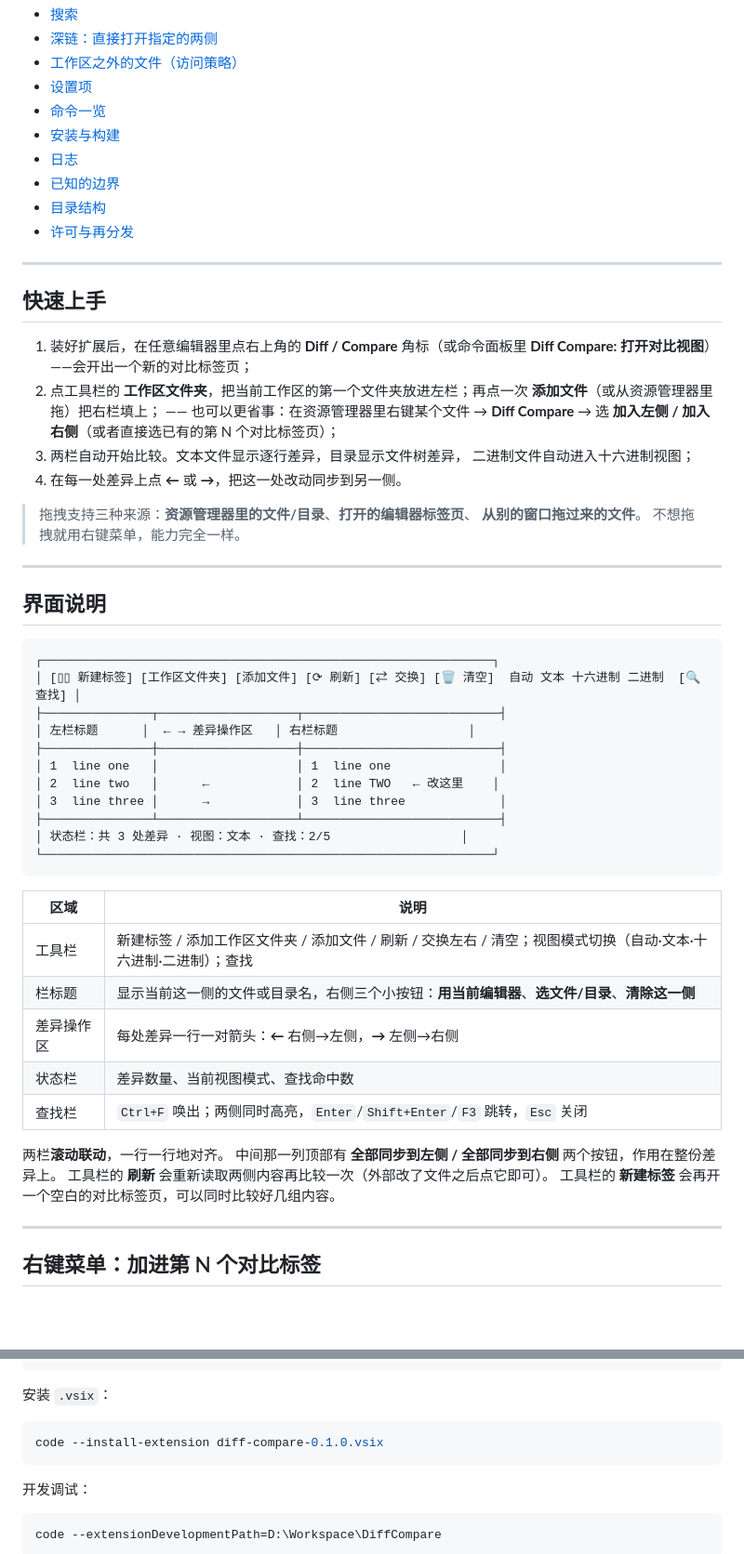
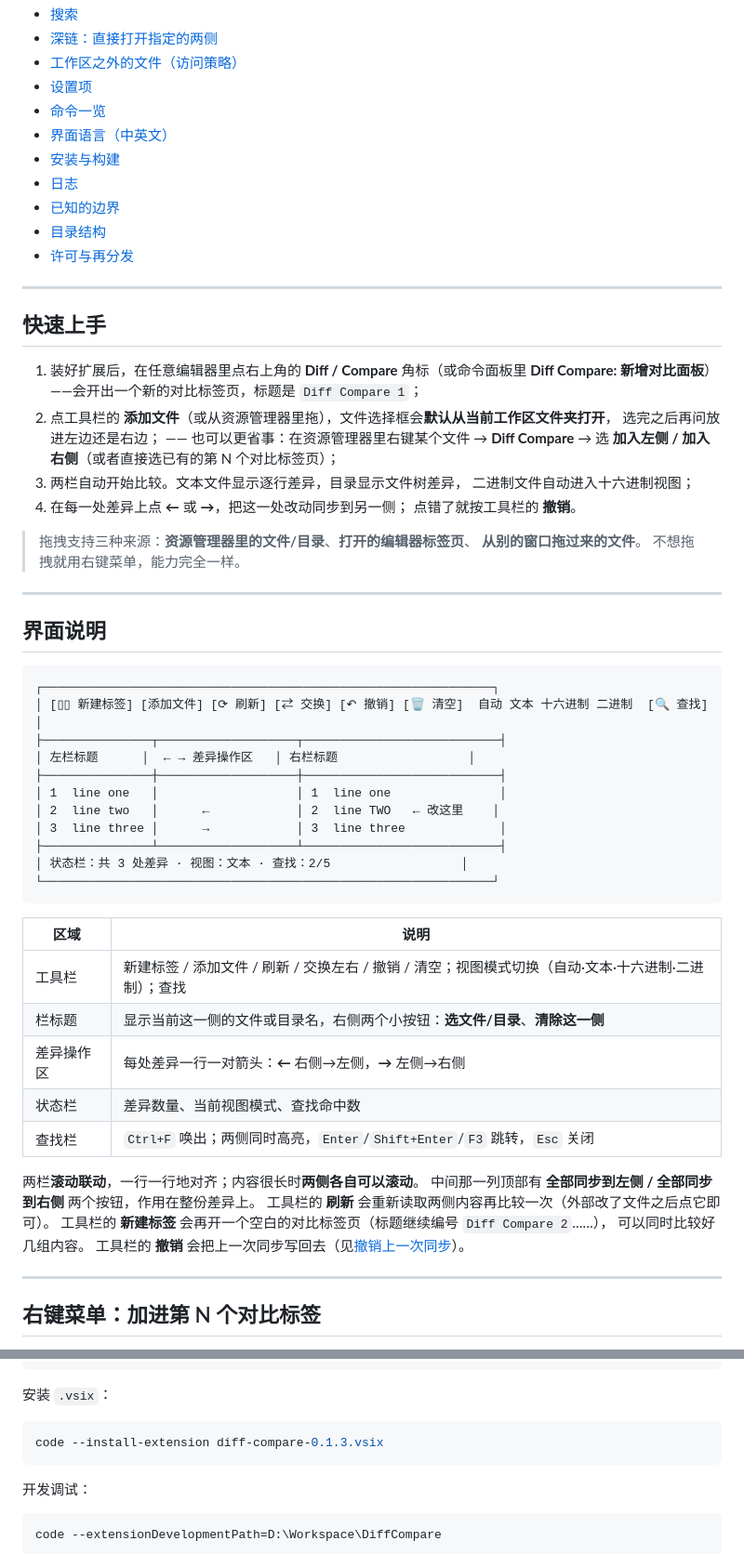
Before and after one commit to Aujin/diff-compare, a Markdown page: README.md, 2 parts joined by grey strips. Shown at 93% size. Rendered like a GitHub page; blank space fills up the shorter version.

````diff
--- a/README.md
+++ b/README.md
@@ -34,6 +44,7 @@
 - [工作区之外的文件（访问策略）](#工作区之外的文件访问策略)
 - [设置项](#设置项)
 - [命令一览](#命令一览)
+- [界面语言（中英文）](#界面语言中英文)
 - [安装与构建](#安装与构建)
 - [日志](#日志)
 - [已知的边界](#已知的边界)
@@ -45,14 +56,15 @@
 ## 快速上手
 
 1. 装好扩展后，在任意编辑器里点右上角的 **Diff / Compare** 角标（或命令面板里
-   **Diff Compare: 打开对比视图**）——会开出一个新的对比标签页；
-2. 点工具栏的 **工作区文件夹**，把当前工作区的第一个文件夹放进左栏；再点一次
-   **添加文件**（或从资源管理器里拖）把右栏填上；
+   **Diff Compare: 新增对比面板**）——会开出一个新的对比标签页，标题是 `Diff Compare 1`；
+2. 点工具栏的 **添加文件**（或从资源管理器里拖），文件选择框会**默认从当前工作区文件夹打开**，
+   选完之后再问放进左边还是右边；
    —— 也可以更省事：在资源管理器里右键某个文件 → **Diff Compare** → 选
    **加入左侧 / 加入右侧**（或者直接选已有的第 N 个对比标签页）；
 3. 两栏自动开始比较。文本文件显示逐行差异，目录显示文件树差异，
    二进制文件自动进入十六进制视图；
-4. 在每一处差异上点 **←** 或 **→**，把这一处改动同步到另一侧。
+4. 在每一处差异上点 **←** 或 **→**，把这一处改动同步到另一侧；
+   点错了就按工具栏的 **撤销**。
 
 > 拖拽支持三种来源：**资源管理器里的文件/目录**、**打开的编辑器标签页**、
 > **从别的窗口拖过来的文件**。
@@ -64,7 +76,7 @@
 
 ```
 ┌──────────────────────────────────────────────────────────────┐
-│ [▯▯ 新建标签] [工作区文件夹] [添加文件] [⟳ 刷新] [⇄ 交换] [🗑 清空]  自动 文本 十六进制 二进制  [🔍 查找] │
+│ [▯▯ 新建标签] [添加文件] [⟳ 刷新] [⇄ 交换] [↶ 撤销] [🗑 清空]  自动 文本 十六进制 二进制  [🔍 查找] │
 ├───────────────┬───────────────────┬───────────────────────────┤
 │ 左栏标题      │  ← → 差异操作区   │ 右栏标题                  │
 ├───────────────┼───────────────────┼───────────────────────────┤
@@ -78,16 +90,18 @@
 
 | 区域 | 说明 |
 | --- | --- |
-| 工具栏 | 新建标签 / 添加工作区文件夹 / 添加文件 / 刷新 / 交换左右 / 清空；视图模式切换（自动·文本·十六进制·二进制）；查找 |
-| 栏标题 | 显示当前这一侧的文件或目录名，右侧三个小按钮：**用当前编辑器**、**选文件/目录**、**清除这一侧** |
+| 工具栏 | 新建标签 / 添加文件 / 刷新 / 交换左右 / 撤销 / 清空；视图模式切换（自动·文本·十六进制·二进制）；查找 |
+| 栏标题 | 显示当前这一侧的文件或目录名，右侧两个小按钮：**选文件/目录**、**清除这一侧** |
 | 差异操作区 | 每处差异一行一对箭头：**←** 右侧→左侧，**→** 左侧→右侧 |
 | 状态栏 | 差异数量、当前视图模式、查找命中数 |
 | 查找栏 | `Ctrl+F` 唤出；两侧同时高亮，`Enter`/`Shift+Enter`/`F3` 跳转，`Esc` 关闭 |
 
-两栏**滚动联动**，一行一行地对齐。
+两栏**滚动联动**，一行一行地对齐；内容很长时**两侧各自可以滚动**。
 中间那一列顶部有 **全部同步到左侧 / 全部同步到右侧** 两个按钮，作用在整份差异上。
 工具栏的 **刷新** 会重新读取两侧内容再比较一次（外部改了文件之后点它即可）。
-工具栏的 **新建标签** 会再开一个空白的对比标签页，可以同时比较好几组内容。
+工具栏的 **新建标签** 会再开一个空白的对比标签页（标题继续编号 `Diff Compare 2`……），
+可以同时比较好几组内容。
+工具栏的 **撤销** 会把上一次同步写回去（见[撤销上一次同步](#撤销上一次同步)）。
 
 ---
 
@@ -320,7 +378,7 @@ npm run package      # 打包成 .vsix（需要 @vscode/vsce 4.x）
 安装 `.vsix`：
 
 ```bash
-code --install-extension diff-compare-0.1.0.vsix
+code --install-extension diff-compare-0.1.3.vsix
 ```
 
 开发调试：
````
Also changed, not shown: other parts of README.md (+69 -12 lines), CHANGELOG.md (+19 -2 lines), docs/folder-panel.png (added), docs/panel.png, 15 other files.
